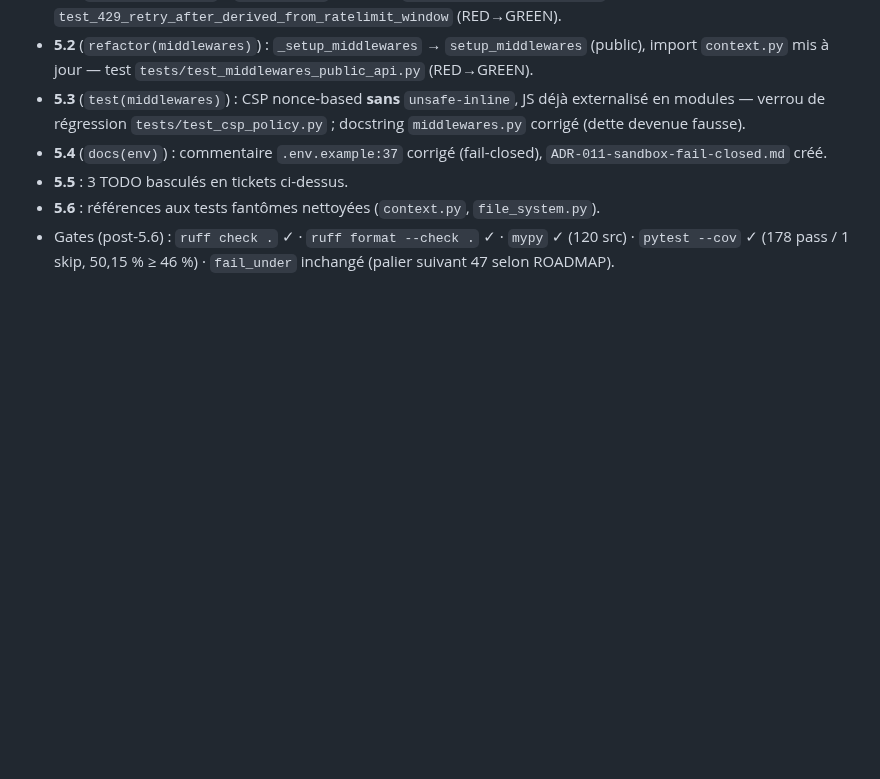
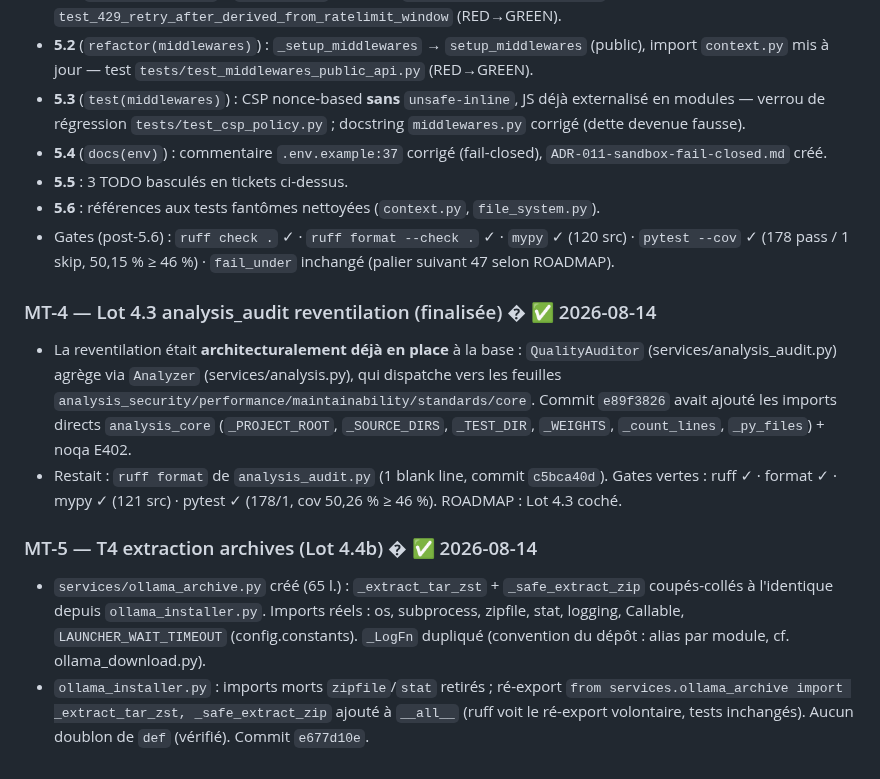
Before and after one commit to chelmooz/Projet-JARVIS, a Markdown page: BACKLOG.md, the part around the change. GitHub-like rendering; blank space fills up the shorter version.

Commit message:
docs(roadmap): coche Lot 4.3 + notes BACKLOG 4.4b/4.3

```diff
--- a/BACKLOG.md
+++ b/BACKLOG.md
@@ -208,3 +208,11 @@ Les TODO restants sont basculés ici (plus dans le code) — voir ROADMAP Lot 5.
 - **5.5** : 3 TODO basculés en tickets ci-dessus.
 - **5.6** : références aux tests fantômes nettoyées (`context.py`, `file_system.py`).
 - Gates (post-5.6) : `ruff check .` ✓ · `ruff format --check .` ✓ · `mypy` ✓ (120 src) · `pytest --cov` ✓ (178 pass / 1 skip, 50,15 % ≥ 46 %) · `fail_under` inchangé (palier suivant 47 selon ROADMAP).
+
+### MT-4 — Lot 4.3 analysis_audit reventilation (finalisée)  � ✅ 2026-08-14
+- La reventilation était **architecturalement déjà en place** à la base : `QualityAuditor` (services/analysis_audit.py) agrège via `Analyzer` (services/analysis.py), qui dispatche vers les feuilles `analysis_security/performance/maintainability/standards/core`. Commit `e89f3826` avait ajouté les imports directs `analysis_core` (`_PROJECT_ROOT`, `_SOURCE_DIRS`, `_TEST_DIR`, `_WEIGHTS`, `_count_lines`, `_py_files`) + noqa E402.
+- Restait : `ruff format` de `analysis_audit.py` (1 blank line, commit `c5bca40d`). Gates vertes : ruff ✓ · format ✓ · mypy ✓ (121 src) · pytest ✓ (178/1, cov 50,26 % ≥ 46 %). ROADMAP : Lot 4.3 coché.
+
+### MT-5 — T4 extraction archives (Lot 4.4b)  � ✅ 2026-08-14
+- `services/ollama_archive.py` créé (65 l.) : `_extract_tar_zst` + `_safe_extract_zip` coupés-collés à l'identique depuis `ollama_installer.py`. Imports réels : os, subprocess, zipfile, stat, logging, Callable, `LAUNCHER_WAIT_TIMEOUT` (config.constants). `_LogFn` dupliqué (convention du dépôt : alias par module, cf. ollama_download.py).
+- `ollama_installer.py` : imports morts `zipfile`/`stat` retirés ; ré-export `from services.ollama_archive import _extract_tar_zst, _safe_extract_zip` ajouté à `__all__` (ruff voit le ré-export volontaire, tests inchangés). Aucun doublon de `def` (vérifié). Commit `e677d10e`.
```
Also changed, not shown: ROADMAP.md (+2 -2 lines).
